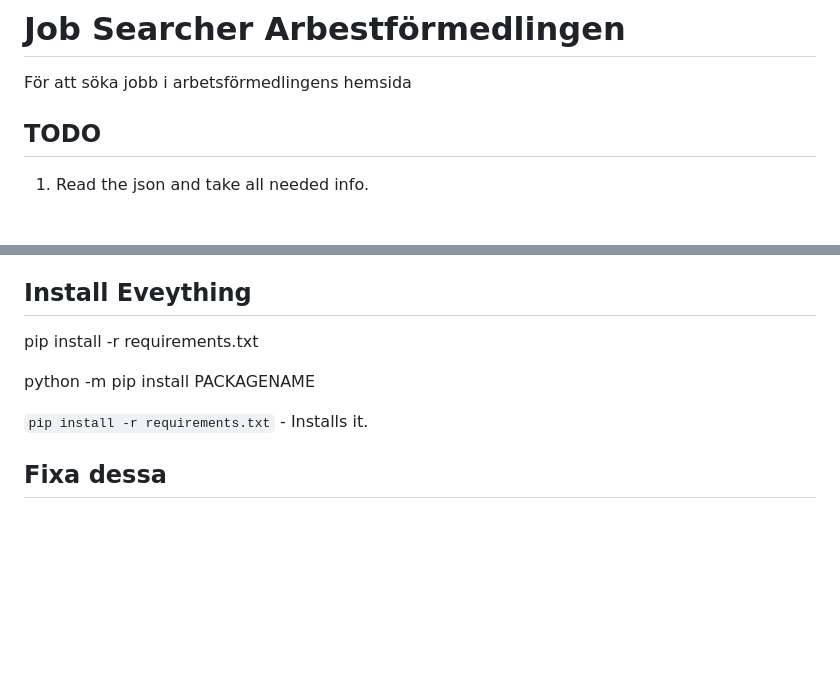
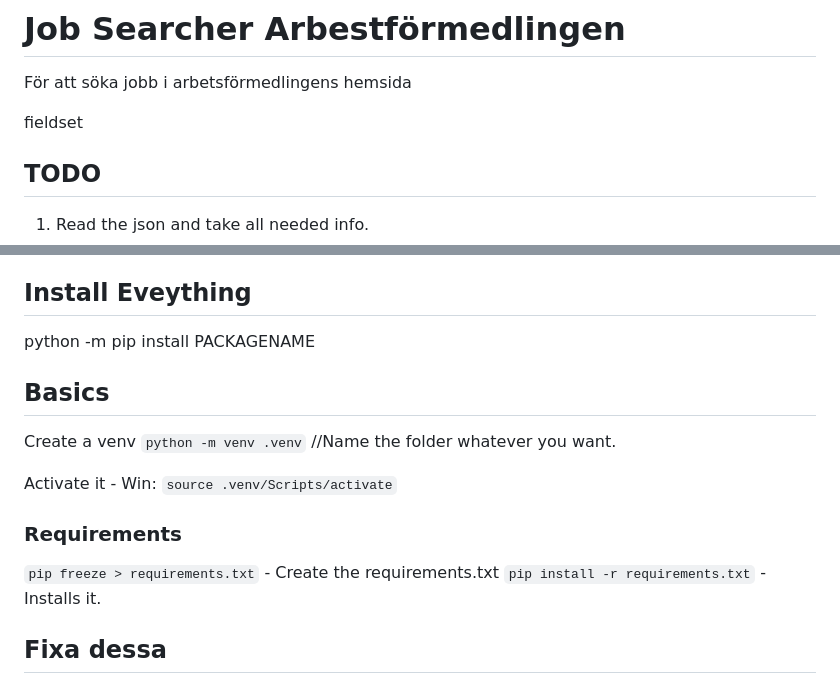
Before and after one commit to TheDoomfire/job-searching, a Markdown page: readme.md, 2 parts joined by grey strips. Drawn GitHub-style; blank space fills up the shorter version.

```diff
--- a/readme.md
+++ b/readme.md
@@ -2,6 +2,8 @@
 
 För att söka jobb i arbetsförmedlingens hemsida
 
+
+fieldset
 
 ## TODO
 
@@ -24,10 +26,19 @@ Auto-applying Idea
 
 ## Install Eveything
 
-pip install -r requirements.txt
-
 python -m pip install PACKAGENAME
 
+
+## Basics
+
+Create a venv `python -m venv .venv` //Name the folder whatever you want.
+
+Activate it - Win: `source .venv/Scripts/activate` <!--  Mac: `source .venv/bin/activate` -->
+
+
+### Requirements
+
+`pip freeze > requirements.txt` - Create the requirements.txt
 `pip install -r requirements.txt` - Installs it.
 
 
```
